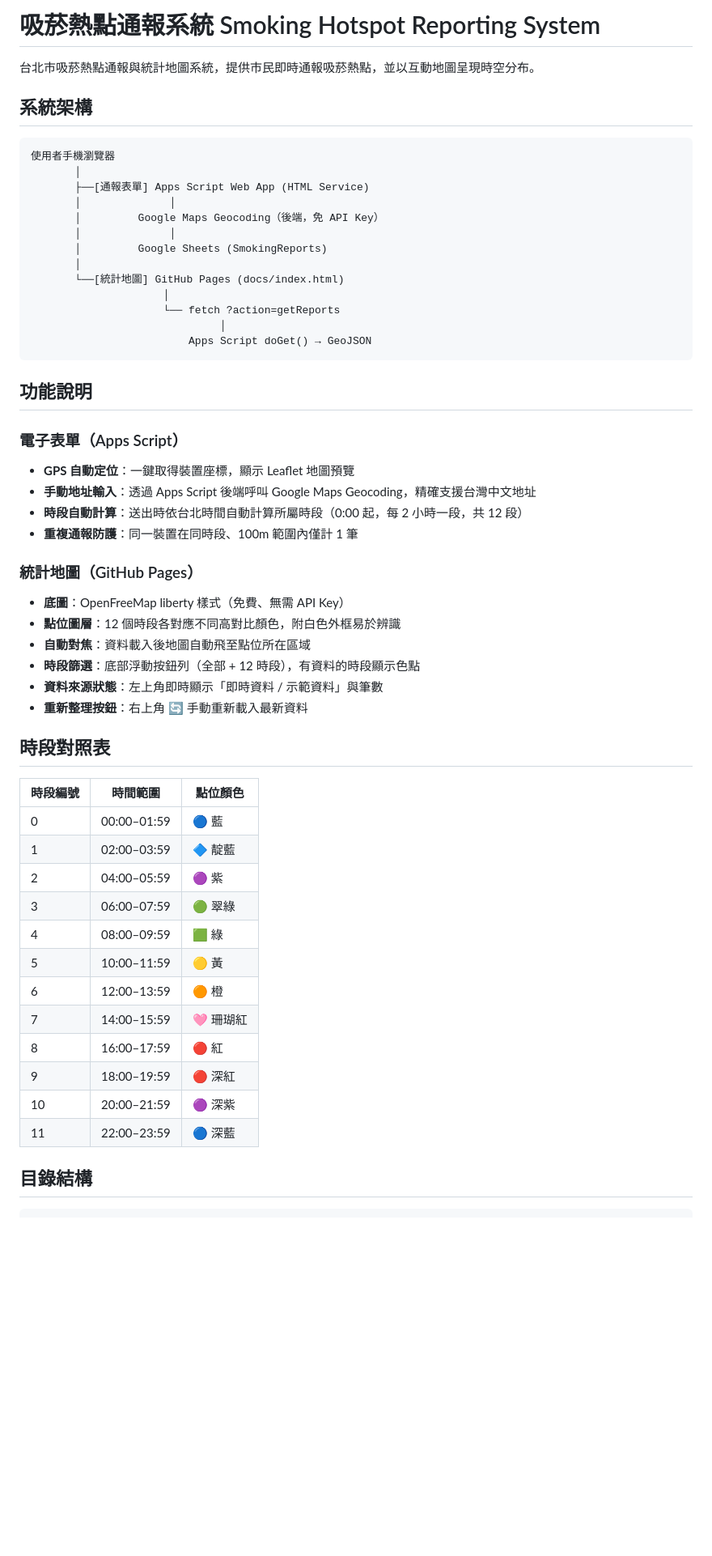
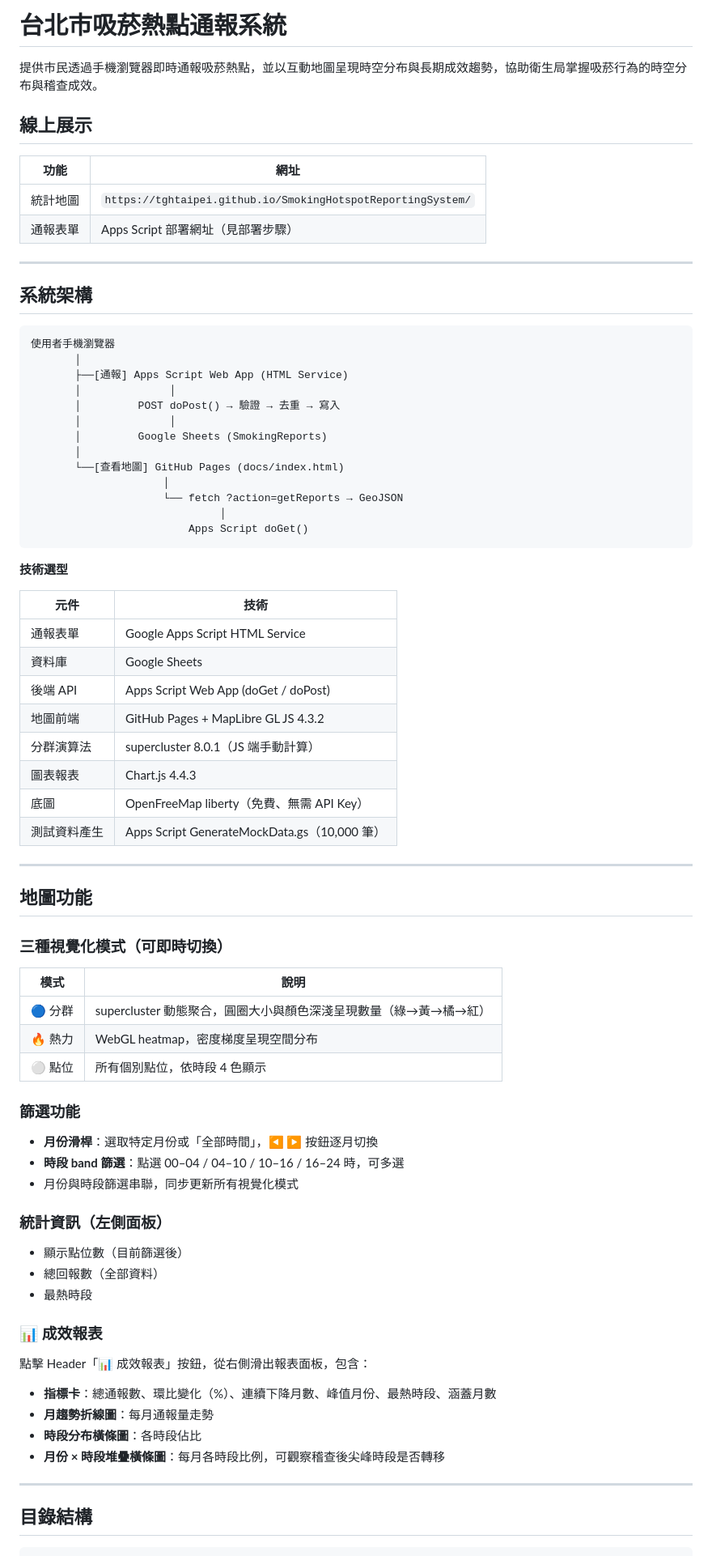
Before and after one commit to TGHAPPLICATION/SmokingHotspotReportingSystem, a Markdown page: README.md, the part around one of its changes. Shown at 81% size. Drawn GitHub-style; blank space fills up the shorter version.

````diff
--- a/README.md
+++ b/README.md
@@ -1,57 +1,81 @@
-# 吸菸熱點通報系統 Smoking Hotspot Reporting System
+# 台北市吸菸熱點通報系統
 
-台北市吸菸熱點通報與統計地圖系統，提供市民即時通報吸菸熱點，並以互動地圖呈現時空分布。
+提供市民透過手機瀏覽器即時通報吸菸熱點，並以互動地圖呈現時空分布與長期成效趨勢，協助衛生局掌握吸菸行為的時空分布與稽查成效。
+
+## 線上展示
+
+| 功能 | 網址 |
+|------|------|
+| 統計地圖 | `https://tghtaipei.github.io/SmokingHotspotReportingSystem/` |
+| 通報表單 | Apps Script 部署網址（見部署步驟） |
+
+---
 
 ## 系統架構
 
 ```
 使用者手機瀏覽器
        │
-       ├──[通報表單] Apps Script Web App (HTML Service)
+       ├──[通報] Apps Script Web App (HTML Service)
        │              │
-       │         Google Maps Geocoding（後端，免 API Key）
+       │         POST doPost() → 驗證 → 去重 → 寫入
        │              │
        │         Google Sheets (SmokingReports)
        │
-       └──[統計地圖] GitHub Pages (docs/index.html)
+       └──[查看地圖] GitHub Pages (docs/index.html)
                      │
-                     └── fetch ?action=getReports
+                     └── fetch ?action=getReports → GeoJSON
                               │
-                         Apps Script doGet() → GeoJSON
+                         Apps Script doGet()
 ```
 
-## 功能說明
+**技術選型**
 
-### 電子表單（Apps Script）
-- **GPS 自動定位**：一鍵取得裝置座標，顯示 Leaflet 地圖預覽
-- **手動地址輸入**：透過 Apps Script 後端呼叫 Google Maps Geocoding，精確支援台灣中文地址
-- **時段自動計算**：送出時依台北時間自動計算所屬時段（0:00 起，每 2 小時一段，共 12 段）
-- **重複通報防護**：同一裝置在同時段、100m 範圍內僅計 1 筆
+| 元件 | 技術 |
+|------|------|
+| 通報表單 | Google Apps Script HTML Service |
+| 資料庫 | Google Sheets |
+| 後端 API | Apps Script Web App (doGet / doPost) |
+| 地圖前端 | GitHub Pages + MapLibre GL JS 4.3.2 |
+| 分群演算法 | supercluster 8.0.1（JS 端手動計算） |
+| 圖表報表 | Chart.js 4.4.3 |
+| 底圖 | OpenFreeMap liberty（免費、無需 API Key） |
+| 測試資料產生 | Apps Script GenerateMockData.gs（10,000 筆） |
 
-### 統計地圖（GitHub Pages）
-- **底圖**：OpenFreeMap liberty 樣式（免費、無需 API Key）
-- **點位圖層**：12 個時段各對應不同高對比顏色，附白色外框易於辨識
-- **自動對焦**：資料載入後地圖自動飛至點位所在區域
-- **時段篩選**：底部浮動按鈕列（全部 + 12 時段），有資料的時段顯示色點
-- **資料來源狀態**：左上角即時顯示「即時資料 / 示範資料」與筆數
-- **重新整理按鈕**：右上角 🔄 手動重新載入最新資料
+---
 
-## 時段對照表
+## 地圖功能
 
-| 時段編號 | 時間範圍 | 點位顏色 |
-|---------|---------|---------|
-| 0  | 00:00–01:59 | 🔵 藍 |
-| 1  | 02:00–03:59 | 🔷 靛藍 |
-| 2  | 04:00–05:59 | 🟣 紫 |
-| 3  | 06:00–07:59 | 🟢 翠綠 |
-| 4  | 08:00–09:59 | 🟩 綠 |
-| 5  | 10:00–11:59 | 🟡 黃 |
-| 6  | 12:00–13:59 | 🟠 橙 |
-| 7  | 14:00–15:59 | 🩷 珊瑚紅 |
-| 8  | 16:00–17:59 | 🔴 紅 |
-| 9  | 18:00–19:59 | 🔴 深紅 |
-| 10 | 20:00–21:59 | 🟣 深紫 |
-| 11 | 22:00–23:59 | 🔵 深藍 |
+### 三種視覺化模式（可即時切換）
+
+| 模式 | 說明 |
+|------|------|
+| 🔵 分群 | supercluster 動態聚合，圓圈大小與顏色深淺呈現數量（綠→黃→橘→紅） |
+| 🔥 熱力 | WebGL heatmap，密度梯度呈現空間分布 |
+| ⚪ 點位 | 所有個別點位，依時段 4 色顯示 |
+
+### 篩選功能
+
+- **月份滑桿**：選取特定月份或「全部時間」，◀ ▶ 按鈕逐月切換
+- **時段 band 篩選**：點選 00–04 / 04–10 / 10–16 / 16–24 時，可多選
+- 月份與時段篩選串聯，同步更新所有視覺化模式
+
+### 統計資訊（左側面板）
+
+- 顯示點位數（目前篩選後）
+- 總回報數（全部資料）
+- 最熱時段
+
+### 📊 成效報表
+
+點擊 Header「📊 成效報表」按鈕，從右側滑出報表面板，包含：
+
+- **指標卡**：總通報數、環比變化（%）、連續下降月數、峰值月份、最熱時段、涵蓋月數
+- **月趨勢折線圖**：每月通報量走勢
+- **時段分布橫條圖**：各時段佔比
+- **月份 × 時段堆疊橫條圖**：每月各時段比例，可觀察稽查後尖峰時段是否轉移
+
+---
 
 ## 目錄結構
 
````
Also changed, not shown: other parts of README.md (+69 -73 lines).
